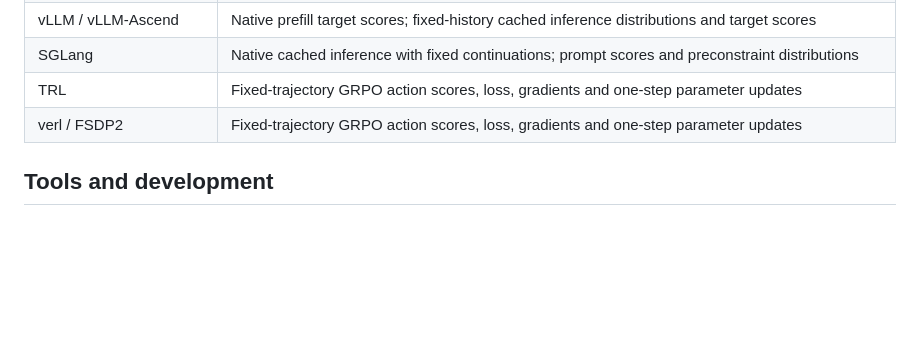
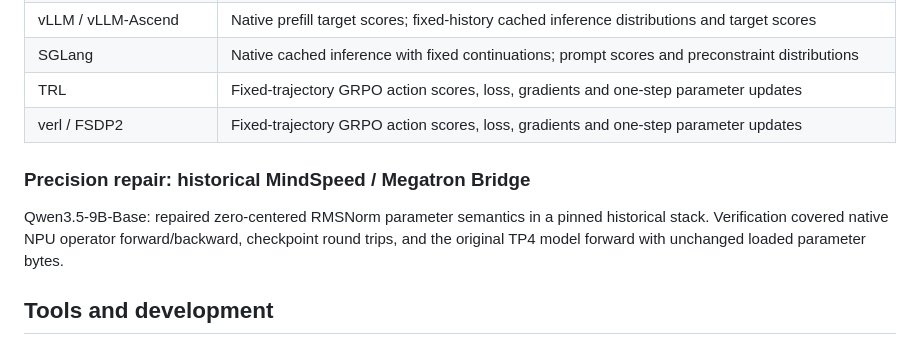
Before and after one commit to satsuki2486441738/precision-skills, a Markdown page: README.md, the part around the change. Drawn GitHub-style; blank space fills up the shorter version.

Commit message:
Record verified historical RMSNorm precision repair coverage

```diff
--- a/README.md
+++ b/README.md
@@ -43,6 +43,10 @@ Paired collection and numerical comparison with Qwen3.5-9B-Base, using each plat
 | TRL | Fixed-trajectory GRPO action scores, loss, gradients and one-step parameter updates |
 | verl / FSDP2 | Fixed-trajectory GRPO action scores, loss, gradients and one-step parameter updates |
 
+### Precision repair: historical MindSpeed / Megatron Bridge
+
+Qwen3.5-9B-Base: repaired zero-centered RMSNorm parameter semantics in a pinned historical stack. Verification covered native NPU operator forward/backward, checkpoint round trips, and the original TP4 model forward with unchanged loaded parameter bytes.
+
 ## Tools and development
 
 The skill organizes the task; task adapters integrate native execution; the [tool library](skills/precision-skill/references/comparison.md#tools) provides reusable operations. `scripts/` contains CLI tools, callable Python tools and their supporting modules. Tool docstrings define inputs and outputs; task recipes select capture boundaries and metrics.
```
Also changed, not shown: README.zh-CN.md (+4 -0 lines).
